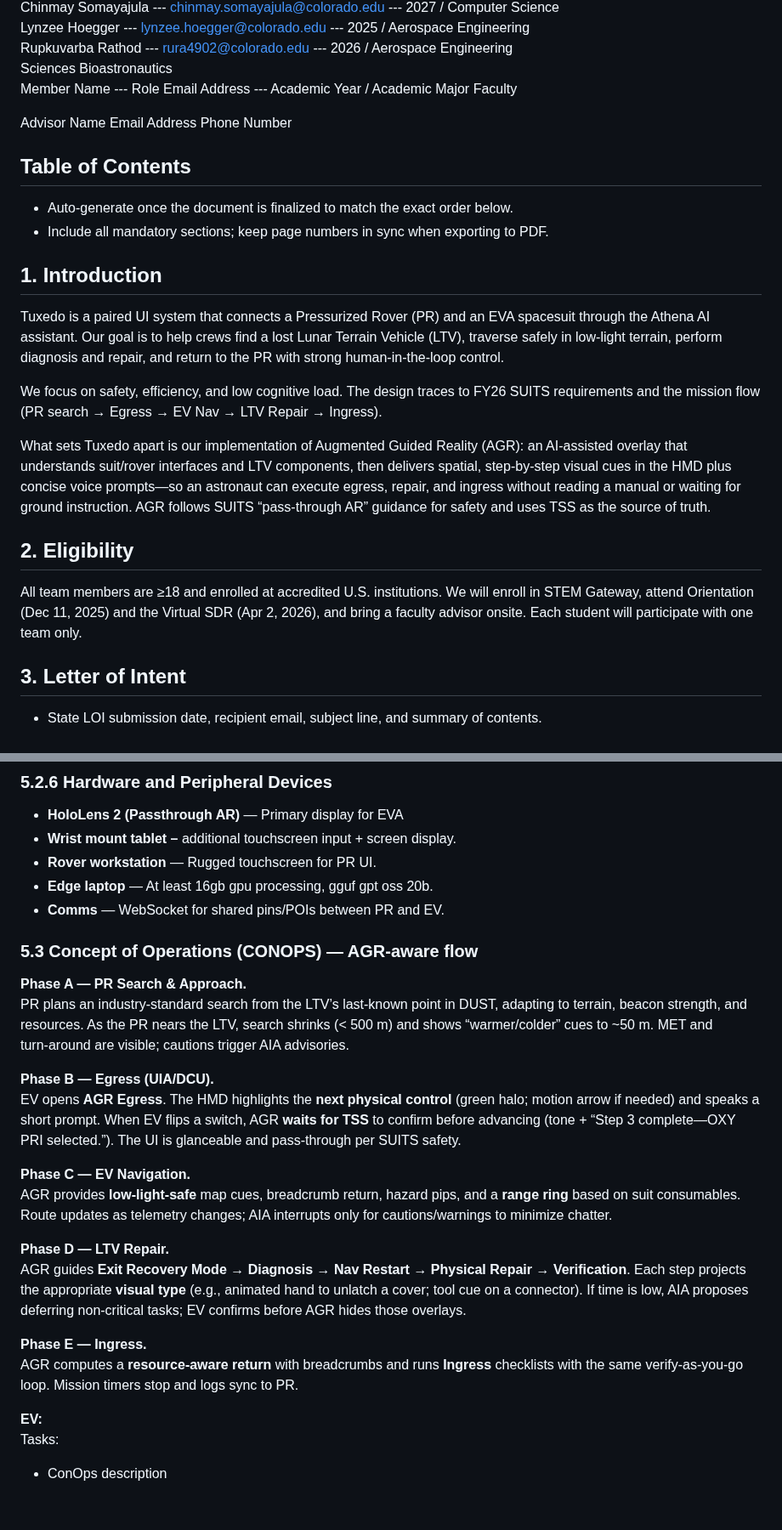
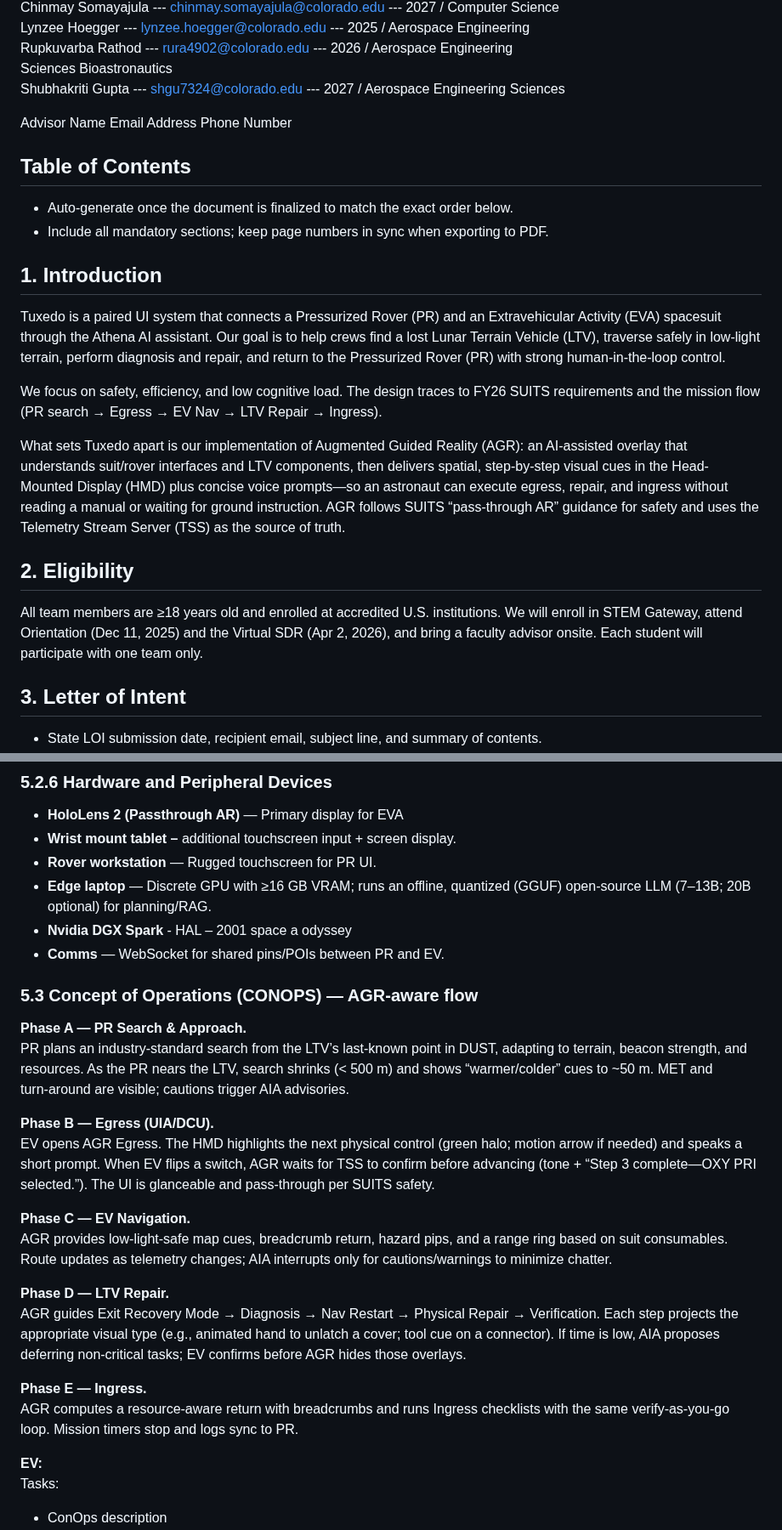
Before and after one commit to nasa-suits-challenge/suits-2026, a Markdown page: docs/proposal_draft.md, 2 parts joined by grey strips. Shown at 85% size. Drawn GitHub-style; blank space fills up the shorter version.

```diff
--- a/docs/proposal_draft.md
+++ b/docs/proposal_draft.md
@@ -15,7 +15,7 @@ Tess Johnson \--- tess.johnson-1@colorado.edu \--- 2027 / Aerospace Engineering
  Lynzee Hoegger \--- lynzee.hoegger@colorado.edu \--- 2025 / Aerospace Engineering
 Rupkuvarba Rathod \--- rura4902@colorado.edu \--- 2026 / Aerospace Engineering
  Sciences Bioastronautics
- Member Name \--- Role Email Address \--- Academic Year / Academic Major Faculty
+ Shubhakriti Gupta \--- shgu7324@colorado.edu \--- 2027 / Aerospace Engineering Sciences
 
  Advisor Name Email Address Phone Number
 
@@ -26,15 +26,15 @@ Rupkuvarba Rathod \--- rura4902@colorado.edu \--- 2026 / Aerospace Engineering
 
 ## **1\. Introduction**
 
-Tuxedo is a paired UI system that connects a Pressurized Rover (PR) and an EVA spacesuit through the Athena AI assistant. Our goal is to help crews find a lost Lunar Terrain Vehicle (LTV), traverse safely in low‑light terrain, perform diagnosis and repair, and return to the PR with strong human‑in‑the‑loop control.
+Tuxedo is a paired UI system that connects a Pressurized Rover (PR) and an Extravehicular Activity (EVA) spacesuit through the Athena AI assistant. Our goal is to help crews find a lost Lunar Terrain Vehicle (LTV), traverse safely in low‑light terrain, perform diagnosis and repair, and return to the Pressurized Rover (PR) with strong human‑in‑the‑loop control.
 
 We focus on safety, efficiency, and low cognitive load. The design traces to FY26 SUITS requirements and the mission flow (PR search → Egress → EV Nav → LTV Repair → Ingress).
 
-What sets Tuxedo apart is our implementation of Augmented Guided Reality (AGR): an AI‑assisted overlay that understands suit/rover interfaces and LTV components, then delivers spatial, step‑by‑step visual cues in the HMD plus concise voice prompts—so an astronaut can execute egress, repair, and ingress without reading a manual or waiting for ground instruction. AGR follows SUITS “pass‑through AR” guidance for safety and uses TSS as the source of truth.
+What sets Tuxedo apart is our implementation of Augmented Guided Reality (AGR): an AI‑assisted overlay that understands suit/rover interfaces and LTV components, then delivers spatial, step‑by‑step visual cues in the Head-Mounted Display (HMD) plus concise voice prompts—so an astronaut can execute egress, repair, and ingress without reading a manual or waiting for ground instruction. AGR follows SUITS “pass‑through AR” guidance for safety and uses the Telemetry Stream Server (TSS) as the source of truth.
 
 ## **2\. Eligibility**
 
-All team members are ≥18 and enrolled at accredited U.S. institutions. We will enroll in STEM Gateway, attend Orientation (Dec 11, 2025) and the Virtual SDR (Apr 2, 2026), and bring a faculty advisor onsite. Each student will participate with one team only.
+All team members are ≥18 years old and enrolled at accredited U.S. institutions. We will enroll in STEM Gateway, attend Orientation (Dec 11, 2025\) and the Virtual SDR (Apr 2, 2026), and bring a faculty advisor onsite. Each student will participate with one team only.
 
 ## **3\. Letter of Intent**
 
@@ -194,25 +190,26 @@ We share a small schema across PR↔EV for POIs, timers, warnings, and status. U
 * **HoloLens 2 (Passthrough AR)** — Primary display for EVA
 * **Wrist mount tablet –** additional touchscreen input \+ screen display.
 * **Rover workstation** — Rugged touchscreen for PR UI.
-* **Edge laptop** —  At least 16gb gpu processing, gguf gpt oss 20b.
+* **Edge laptop** —  Discrete GPU with ≥16 GB VRAM; runs an offline, quantized (GGUF) open‑source LLM (7–13B; 20B optional) for planning/RAG.
+* **Nvidia DGX Spark** \-  HAL – 2001 space a odyssey
 * **Comms** — WebSocket for shared pins/POIs between PR and EV.
 
 ### **5.3 Concept of Operations (CONOPS) — AGR‑aware flow**
 
 **Phase A — PR Search & Approach.**
- PR plans an industry‑standard search from the LTV’s last‑known point in DUST, adapting to terrain, beacon strength, and resources. As the PR nears the LTV, search shrinks (\< 500 m) and shows “warmer/colder” cues to \~50 m. MET and turn‑around are visible; cautions trigger AIA advisories.
+PR plans an industry‑standard search from the LTV’s last‑known point in DUST, adapting to terrain, beacon strength, and resources. As the PR nears the LTV, search shrinks (\< 500 m) and shows “warmer/colder” cues to \~50 m. MET and turn‑around are visible; cautions trigger AIA advisories.
 
 **Phase B — Egress (UIA/DCU).**
- EV opens **AGR Egress**. The HMD highlights the **next physical control** (green halo; motion arrow if needed) and speaks a short prompt. When EV flips a switch, AGR **waits for TSS** to confirm before advancing (tone \+ “Step 3 complete—OXY PRI selected.”). The UI is glanceable and pass‑through per SUITS safety.
+EV opens AGR Egress. The HMD highlights the next physical control (green halo; motion arrow if needed) and speaks a short prompt. When EV flips a switch, AGR waits for TSS to confirm before advancing (tone \+ “Step 3 complete—OXY PRI selected.”). The UI is glanceable and pass‑through per SUITS safety.
 
 **Phase C — EV Navigation.**
- AGR provides **low‑light‑safe** map cues, breadcrumb return, hazard pips, and a **range ring** based on suit consumables. Route updates as telemetry changes; AIA interrupts only for cautions/warnings to minimize chatter.
+AGR provides low‑light‑safe map cues, breadcrumb return, hazard pips, and a range ring based on suit consumables. Route updates as telemetry changes; AIA interrupts only for cautions/warnings to minimize chatter.
 
 **Phase D — LTV Repair.**
- AGR guides **Exit Recovery Mode → Diagnosis → Nav Restart → Physical Repair → Verification**. Each step projects the appropriate **visual type** (e.g., animated hand to unlatch a cover; tool cue on a connector). If time is low, AIA proposes deferring non‑critical tasks; EV confirms before AGR hides those overlays.
+AGR guides Exit Recovery Mode → Diagnosis → Nav Restart → Physical Repair → Verification. Each step projects the appropriate visual type (e.g., animated hand to unlatch a cover; tool cue on a connector). If time is low, AIA proposes deferring non‑critical tasks; EV confirms before AGR hides those overlays.
 
 **Phase E — Ingress.**
- AGR computes a **resource‑aware return** with breadcrumbs and runs **Ingress** checklists with the same verify‑as‑you‑go loop. Mission timers stop and logs sync to PR.
+AGR computes a resource‑aware return with breadcrumbs and runs Ingress checklists with the same verify‑as‑you‑go loop. Mission timers stop and logs sync to PR.
 
 **EV:**
 Tasks:
```
Also changed, not shown: other parts of docs/proposal_draft.md (+28 -40 lines).
